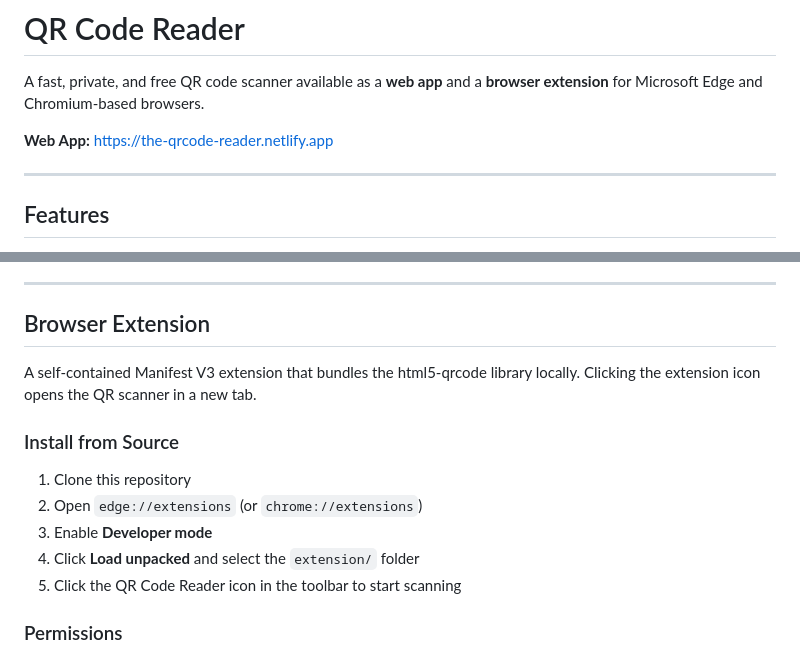
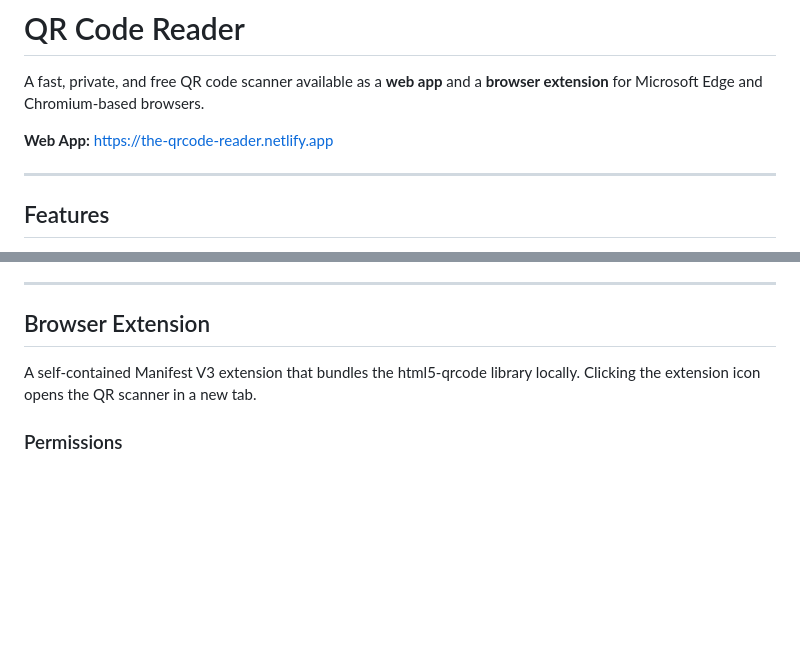
Before and after one commit to zozimustechnologies/the-qrcode-reader, a Markdown page: README.md, 2 parts joined by grey strips. GitHub-like rendering; blank space fills up the shorter version.

```diff
--- a/README.md
+++ b/README.md
@@ -4,7 +4,7 @@
 
 A fast, private, and free QR code scanner available as a **web app** and a **browser extension** for Microsoft Edge and Chromium-based browsers.
 
-**Web App:** https://the-qrcode-reader.netlify.app
+**Web App:** [https://the-qrcode-reader.netlify.app](https://the-qrcode-reader.netlify.app)
 
 ---
 
@@ -61,14 +61,6 @@ Hosted on Netlify at https://the-qrcode-reader.netlify.app. The `web/` folder is
 
 A self-contained Manifest V3 extension that bundles the html5-qrcode library locally. Clicking the extension icon opens the QR scanner in a new tab.
 
-### Install from Source
-
-1. Clone this repository
-2. Open `edge://extensions` (or `chrome://extensions`)
-3. Enable **Developer mode**
-4. Click **Load unpacked** and select the `extension/` folder
-5. Click the QR Code Reader icon in the toolbar to start scanning
-
 ### Permissions
 
 The extension requires **no special permissions**. Camera access is requested by the page only when you choose camera scanning.
```
